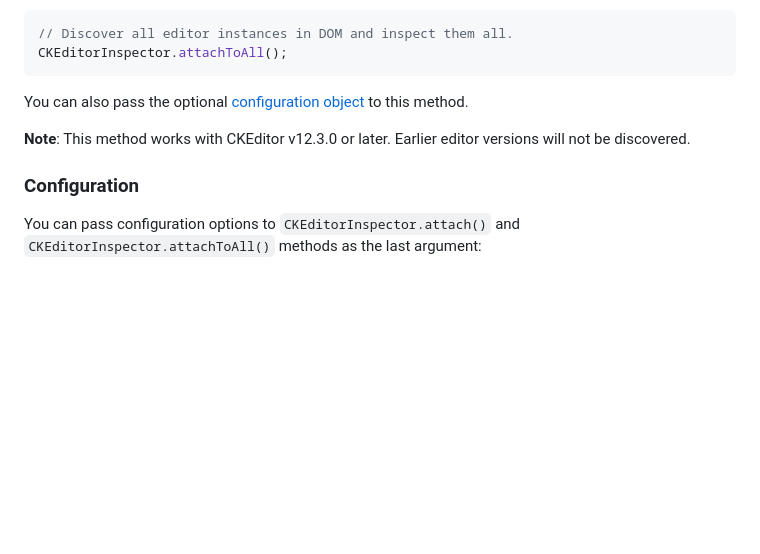
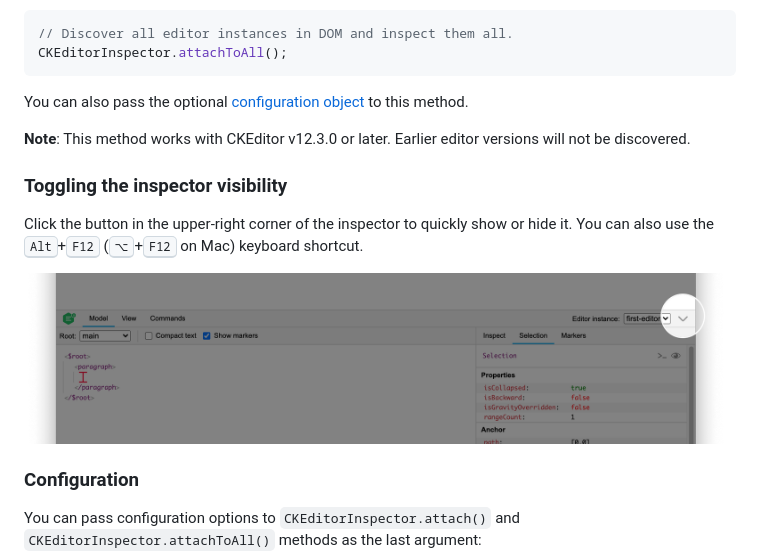
Before and after one commit to ckeditor/ckeditor5-inspector, a Markdown page: README.md, the part around the change. Rendered like a GitHub page; pictures changed too: sample/toggle.png (added); blank space fills up the shorter version.

Commit message:
Mentioned the toogle button and the keyboard shortcut in the README file.

```diff
--- a/README.md
+++ b/README.md
@@ -75,6 +75,12 @@ CKEditorInspector.attachToAll();
 You can also pass the optional [configuration object](#configuration) to this method.
 
 **Note**: This method works with CKEditor v12.3.0 or later. Earlier editor versions will not be discovered.
+
+### Toggling the inspector visibility
+
+Click the button in the upper-right corner of the inspector to quickly show or hide it. You can also use the <kbd>Alt</kbd>+<kbd>F12</kbd> (<kbd>⌥</kbd>+<kbd>F12</kbd> on Mac) keyboard shortcut.
+
+![The button that toggles the inspector visibility.](/sample/toggle.png)
 
 ### Configuration
 
```
